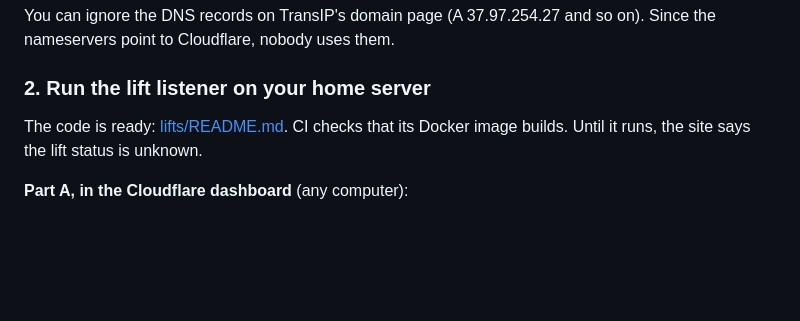
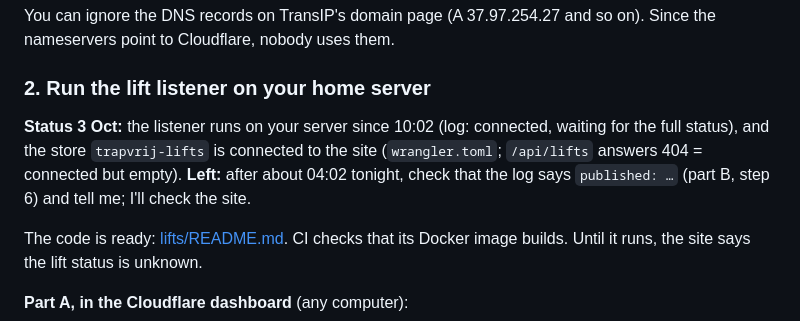
Before and after one commit to EamenFarand/daytrip_website, a Markdown page: docs/NEEDS_DAAN.md, the part around the change. Rendered like a GitHub page; blank space fills up the shorter version.

Commit message:
Docs: lift listener running, store connected; what's left to check
Co-Authored-By: Claude Opus 5.5 <noreply@anthropic.com>

```diff
--- a/docs/NEEDS_DAAN.md
+++ b/docs/NEEDS_DAAN.md
@@ -24,6 +24,8 @@ Cloudflare already signs the domain. The .nl registry just doesn't know the key
 You can ignore the DNS records on TransIP's domain page (A 37.97.254.27 and so on). Since the nameservers point to Cloudflare, nobody uses them.
 
 ### 2. Run the lift listener on your home server
+
+**Status 3 Oct:** the listener runs on your server since 10:02 (log: connected, waiting for the full status), and the store `trapvrij-lifts` is connected to the site (`wrangler.toml`; `/api/lifts` answers 404 = connected but empty). **Left:** after about 04:02 tonight, check that the log says `published: …` (part B, step 6) and tell me; I'll check the site.
 
 The code is ready: [lifts/README.md](../lifts/README.md). CI checks that its Docker image builds. Until it runs, the site says the lift status is unknown.
 
```
Also changed, not shown: docs/STATUS.md (+2 -2 lines).
